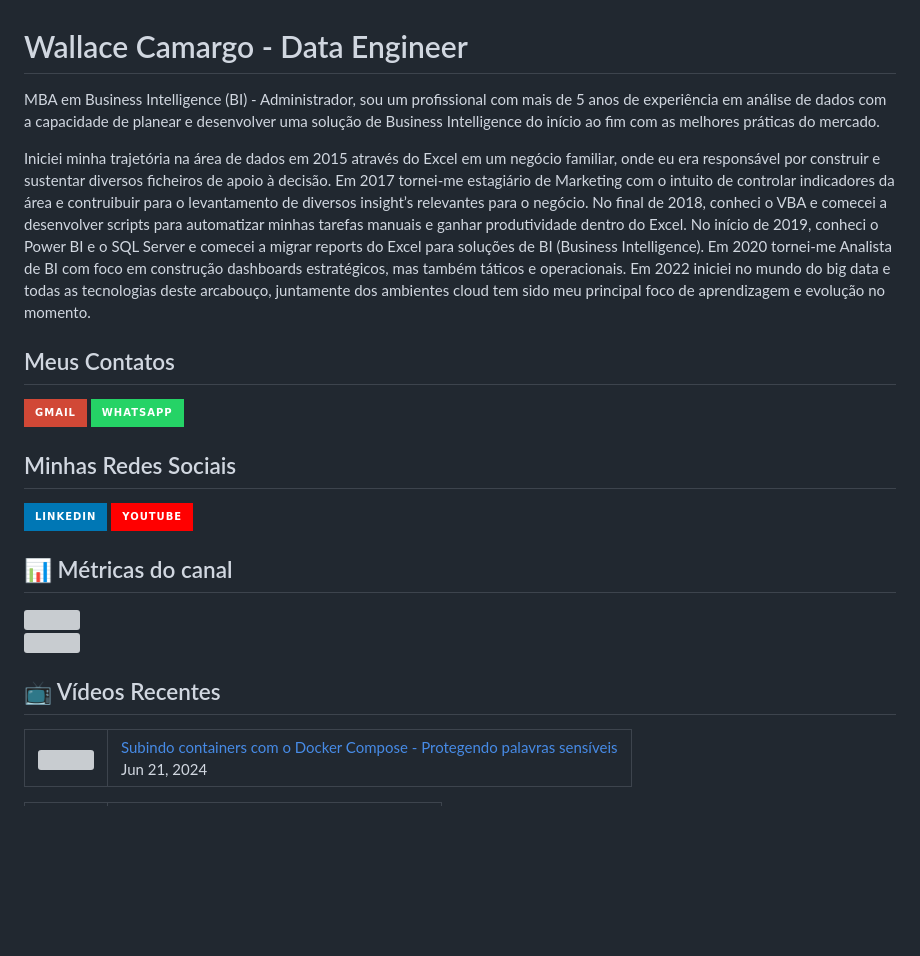
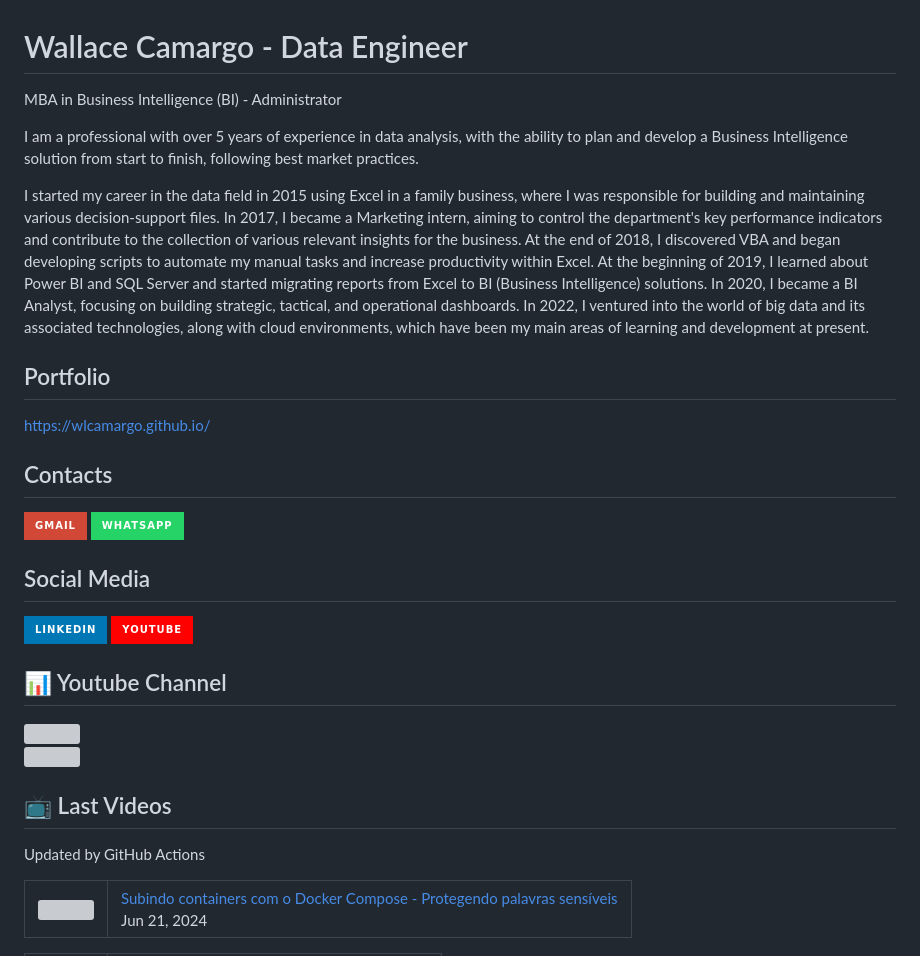
Before and after one commit to wlcamargo/wlcamargo, a Markdown page: README.md, the part around the change. GitHub-like rendering; badges without logos; blank space fills up the shorter version; grey boxes are pictures that could not be loaded.

```diff
--- a/README.md
+++ b/README.md
@@ -1,19 +1,23 @@
 # Wallace Camargo - Data Engineer
 
-MBA em Business Intelligence (BI) - Administrador, sou um profissional com mais de 5 anos de experiência em análise de dados com a capacidade de planear e desenvolver uma solução de Business Intelligence do início ao fim com as melhores práticas do mercado.
+MBA in Business Intelligence (BI) - Administrator
 
-Iniciei minha trajetória na área de dados em 2015 através do Excel em um negócio familiar, onde eu era responsável por construir e sustentar diversos ficheiros de apoio à decisão. Em 2017 tornei-me estagiário de Marketing com o intuito de controlar indicadores da área e contruibuir para o levantamento de diversos insight’s relevantes para o negócio. No final de 2018, conheci o VBA e comecei a desenvolver scripts para automatizar minhas tarefas manuais e ganhar produtividade dentro do Excel. No início de 2019, conheci o Power BI e o SQL Server e comecei a migrar reports do Excel para soluções de BI (Business Intelligence). Em 2020 tornei-me Analista de BI com foco em construção dashboards estratégicos, mas também táticos e operacionais. Em 2022 iniciei no mundo do big data e todas as tecnologias deste arcabouço, juntamente dos ambientes cloud tem sido meu principal foco de aprendizagem e evolução no momento.
+I am a professional with over 5 years of experience in data analysis, with the ability to plan and develop a Business Intelligence solution from start to finish, following best market practices.
 
+I started my career in the data field in 2015 using Excel in a family business, where I was responsible for building and maintaining various decision-support files. In 2017, I became a Marketing intern, aiming to control the department's key performance indicators and contribute to the collection of various relevant insights for the business. At the end of 2018, I discovered VBA and began developing scripts to automate my manual tasks and increase productivity within Excel. At the beginning of 2019, I learned about Power BI and SQL Server and started migrating reports from Excel to BI (Business Intelligence) solutions. In 2020, I became a BI Analyst, focusing on building strategic, tactical, and operational dashboards. In 2022, I ventured into the world of big data and its associated technologies, along with cloud environments, which have been my main areas of learning and development at present.
 
-## Meus Contatos
+## Portfolio
+https://wlcamargo.github.io/
+
+## Contacts
 [![gmail](https://img.shields.io/badge/Gmail-D14836?style=for-the-badge&logo=gmail&logoColor=white)](mailto:wallacecpdg@gmail.com?subject=registerProtocolHandler()%20FTW!&body=Check%20out%20what%20I%20learned%20at%20http%3A%2F%2Fupdates.html5rocks.com%2F2012%2F02%2FGetting-Gmail-to-handle-all-mailto-links-with-registerProtocolHandler%0A%0APlus%2C%20flawless%20handling%20of%20the%20subject%20and%20body%20parameters.%20Bonus%20from%20RFC%202368!)
 [![whatsapp](https://img.shields.io/badge/WhatsApp-25D366?style=for-the-badge&logo=whatsapp&logoColor=white)](https://web.whatsapp.com/send?phone=+351926802230)
 
-## Minhas Redes Sociais
+## Social Media
 [![linkedin](https://img.shields.io/badge/LinkedIn-0077B5?style=for-the-badge&logo=linkedin&logoColor=white)](https://www.linkedin.com/in/wallace-camargo-35b615171/)
 [![youtube](https://img.shields.io/badge/YouTube-FF0000?style=for-the-badge&logo=youtube&logoColor=white)](https://www.youtube.com/channel/UCK0B4IoF57JoiVVVeEcN8-A/videos)
 
-## 📊 Métricas do canal
+## 📊 Youtube Channel
 
 <div style="display: flex; justify-content: center;">
   <div style="margin-right: 10px;">
@@ -30,7 +34,9 @@ Iniciei minha trajetória na área de dados em 2015 através do Excel em um neg
 </div>
 
 
-## 📺 Vídeos Recentes
+## 📺 Last Videos
+
+Updated by GitHub Actions
 
 <!-- YOUTUBE:START --><table><tr><td><a href="https://www.youtube.com/watch?v=jYVmd-trlr4"><img width="140px" src="https://i.ytimg.com/vi/jYVmd-trlr4/mqdefault.jpg"></a></td>
 <td><a href="https://www.youtube.com/watch?v=jYVmd-trlr4">Subindo containers com o Docker Compose - Protegendo palavras sensíveis</a><br/>Jun 21, 2024</td></tr></table>
```
